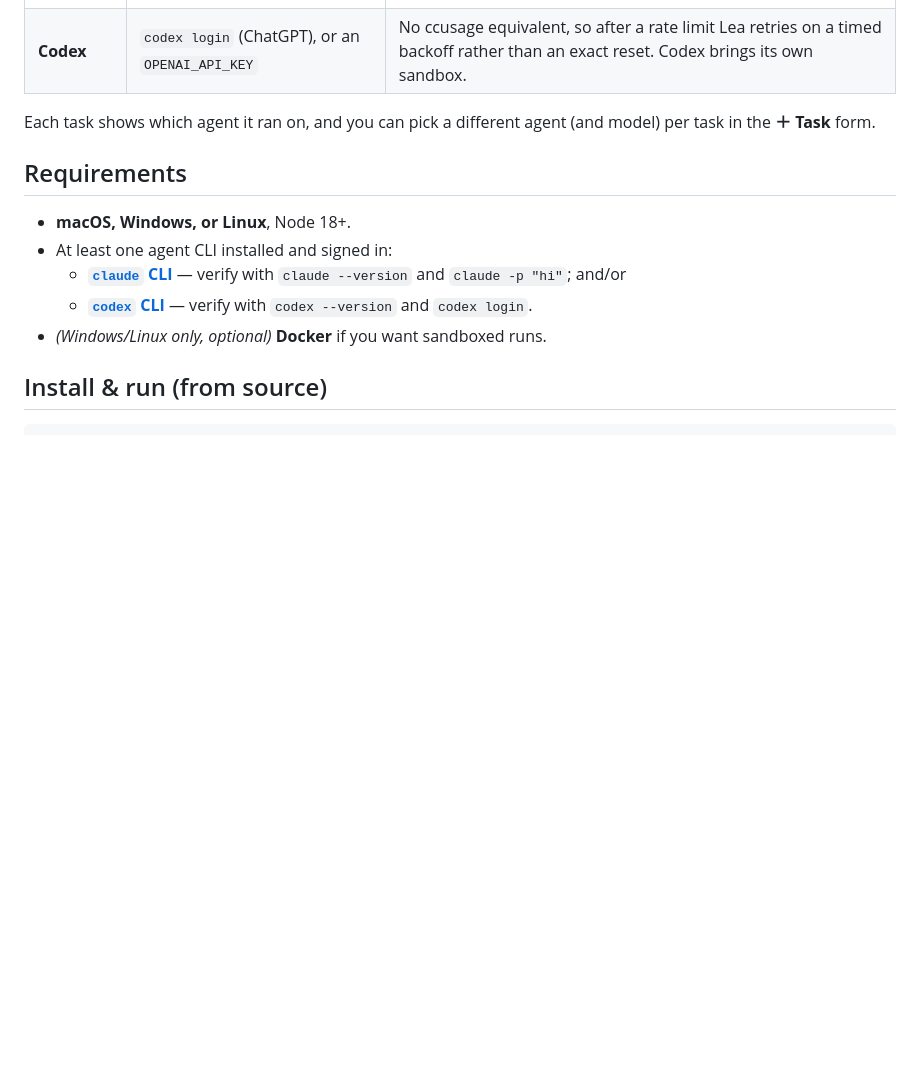
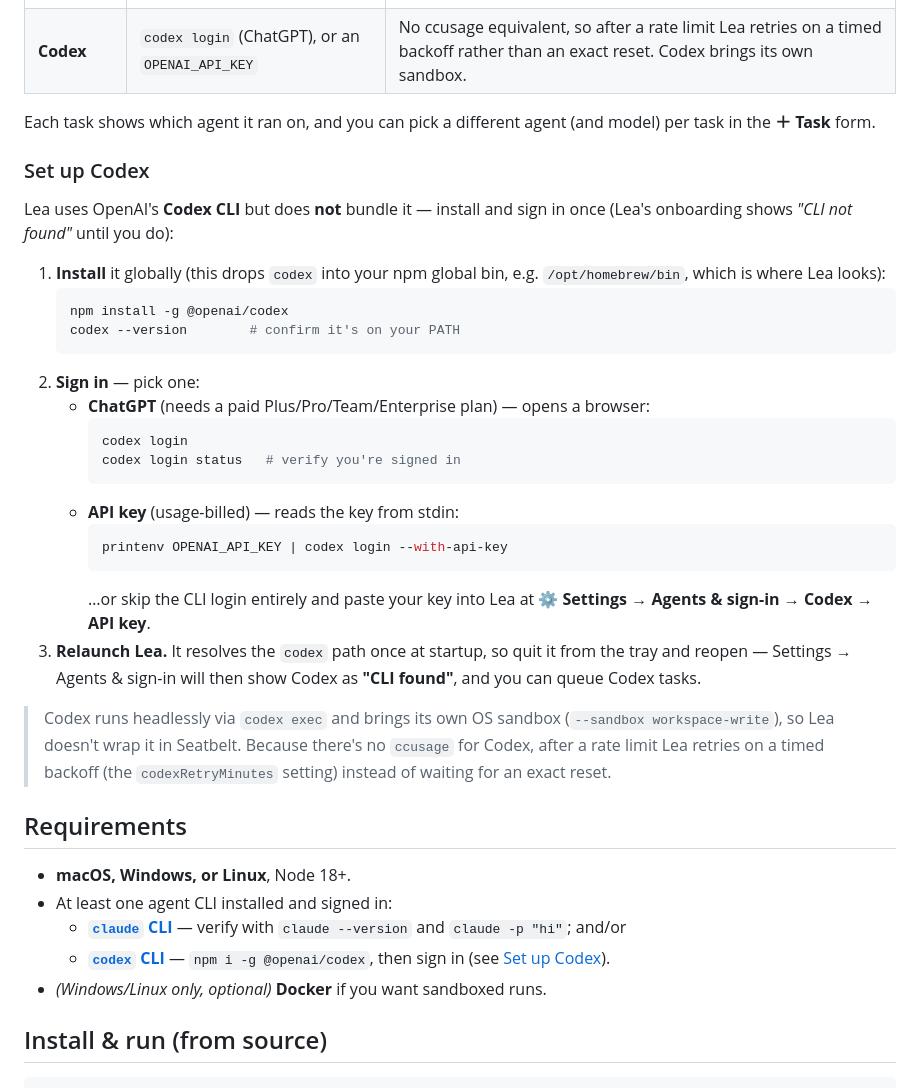
Before and after one commit to bobby33400/Lea, a Markdown page: README.md, the part around the change. GitHub-like rendering; blank space fills up the shorter version.

Commit message:
README: add Codex setup (install + sign-in) steps
Codex is not bundled; document `npm i -g @openai/codex`, ChatGPT vs API-key
sign-in (codex login / --with-api-key), and relaunching Lea so it picks up the
newly installed CLI.

````diff
--- a/README.md
+++ b/README.md
@@ -77,14 +77,46 @@ change this any time in **⚙ Settings → Agents & sign-in**.
 Each task shows which agent it ran on, and you can pick a different agent (and
 model) per task in the **＋ Task** form.
 
+### Set up Codex
+
+Lea uses OpenAI's **Codex CLI** but does **not** bundle it — install and sign in
+once (Lea's onboarding shows *"CLI not found"* until you do):
+
+1. **Install** it globally (this drops `codex` into your npm global bin, e.g.
+   `/opt/homebrew/bin`, which is where Lea looks):
+   ```bash
+   npm install -g @openai/codex
+   codex --version        # confirm it's on your PATH
+   ```
+2. **Sign in** — pick one:
+   - **ChatGPT** (needs a paid Plus/Pro/Team/Enterprise plan) — opens a browser:
+     ```bash
+     codex login
+     codex login status   # verify you're signed in
+     ```
+   - **API key** (usage-billed) — reads the key from stdin:
+     ```bash
+     printenv OPENAI_API_KEY | codex login --with-api-key
+     ```
+     …or skip the CLI login entirely and paste your key into Lea at
+     **⚙ Settings → Agents & sign-in → Codex → API key**.
+3. **Relaunch Lea.** It resolves the `codex` path once at startup, so quit it
+   from the tray and reopen — Settings → Agents & sign-in will then show Codex
+   as **"CLI found"**, and you can queue Codex tasks.
+
+> Codex runs headlessly via `codex exec` and brings its own OS sandbox
+> (`--sandbox workspace-write`), so Lea doesn't wrap it in Seatbelt. Because
+> there's no `ccusage` for Codex, after a rate limit Lea retries on a timed
+> backoff (the `codexRetryMinutes` setting) instead of waiting for an exact reset.
+
 ## Requirements
 
 - **macOS, Windows, or Linux**, Node 18+.
 - At least one agent CLI installed and signed in:
   - **[`claude` CLI](https://docs.claude.com/en/docs/claude-code)** — verify with
     `claude --version` and `claude -p "hi"`; and/or
-  - **[`codex` CLI](https://github.com/openai/codex)** — verify with
-    `codex --version` and `codex login`.
+  - **[`codex` CLI](https://github.com/openai/codex)** — `npm i -g @openai/codex`,
+    then sign in (see [Set up Codex](#set-up-codex)).
 - *(Windows/Linux only, optional)* **Docker** if you want sandboxed runs.
 
 ## Install & run (from source)
````
